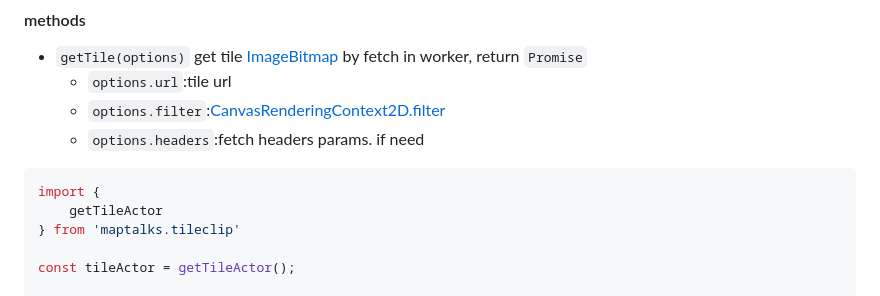
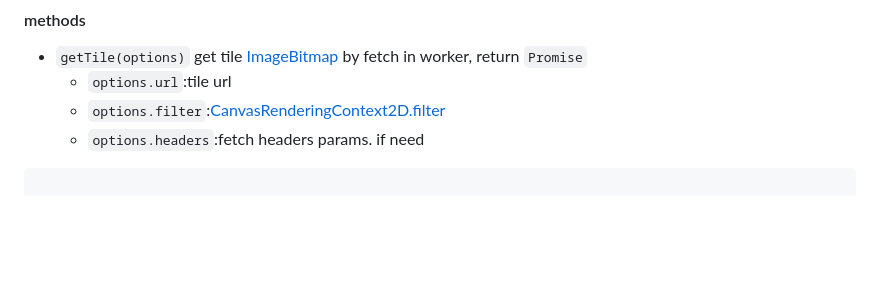
Before and after one commit to deyihu/maptalks.tileclip, a Markdown page: README.md, the part around the change. Rendered like a GitHub page; blank space fills up the shorter version.

````diff
--- a/README.md
+++ b/README.md
@@ -78,11 +78,6 @@ const tileActor = getTileActor();
   + `options.headers`:fetch headers params. if need
 
 ```js
-import {
-    getTileActor
-} from 'maptalks.tileclip'
-
-const tileActor = getTileActor();
 
 tileActor.getTile({
     url: 'https://services.arcgisonline.com/ArcGIS/rest/services/World_Imagery/MapServer/tile/12/1663/3425',
````
